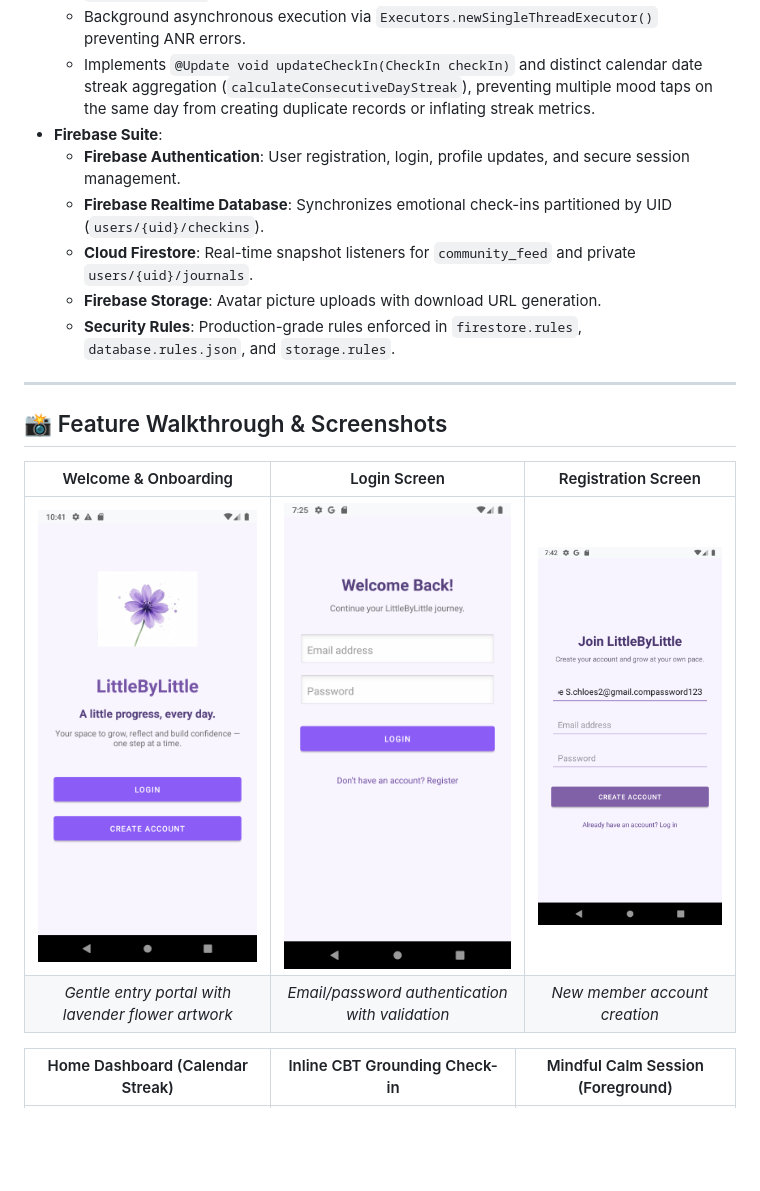
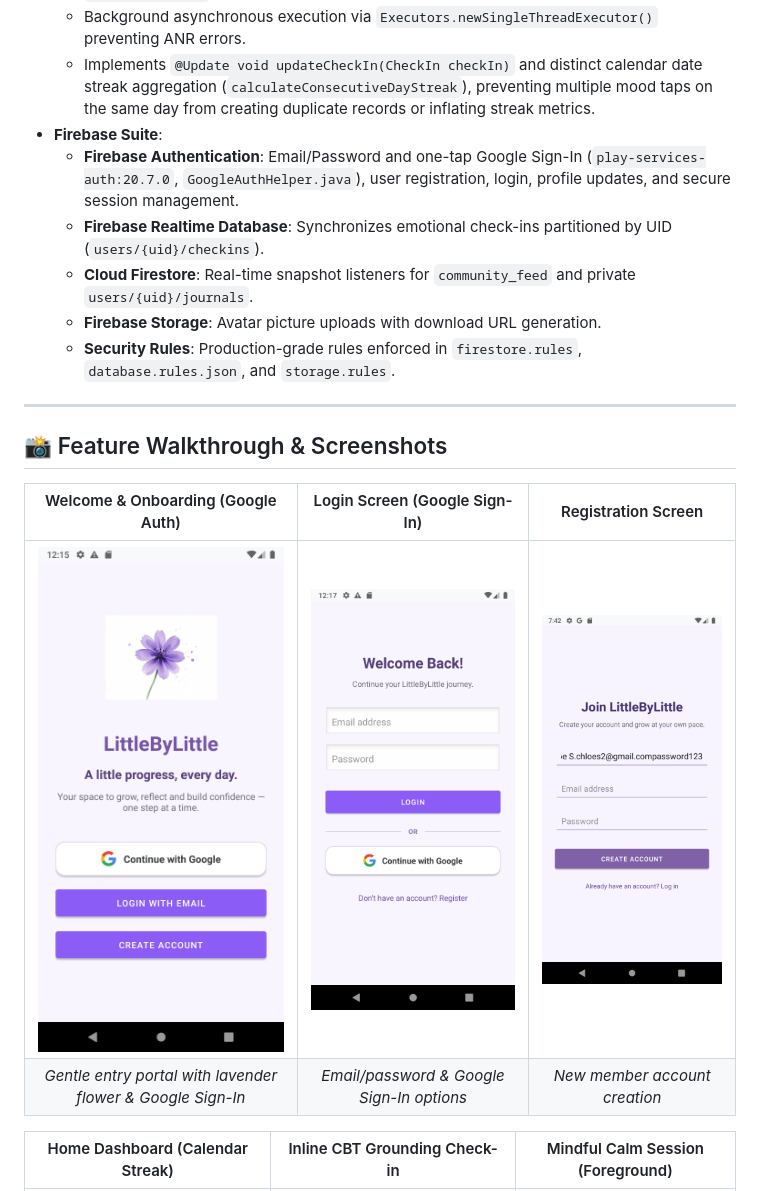
Before and after one commit to Belllii/Little-by-Little-A-Personal-Growth-and-Well-being-App-for-Young-People, a Markdown page: README.md, the part around the change. Rendered like a GitHub page; pictures changed too: docs/screenshots/login_google_screen.png (added), docs/screenshots/welcome_google_screen.png (added); blank space fills up the shorter version.

Commit message:
Implement Google Sign-In with Play Services Auth and Firebase across Welcome, Login, and Register screens

```diff
--- a/README.md
+++ b/README.md
@@ -146,7 +146,7 @@ graph TD
   - Background asynchronous execution via `Executors.newSingleThreadExecutor()` preventing ANR errors.
   - Implements `@Update void updateCheckIn(CheckIn checkIn)` and distinct calendar date streak aggregation (`calculateConsecutiveDayStreak`), preventing multiple mood taps on the same day from creating duplicate records or inflating streak metrics.
 - **Firebase Suite**:
-  - **Firebase Authentication**: User registration, login, profile updates, and secure session management.
+  - **Firebase Authentication**: Email/Password and one-tap Google Sign-In (`play-services-auth:20.7.0`, `GoogleAuthHelper.java`), user registration, login, profile updates, and secure session management.
   - **Firebase Realtime Database**: Synchronizes emotional check-ins partitioned by UID (`users/{uid}/checkins`).
   - **Cloud Firestore**: Real-time snapshot listeners for `community_feed` and private `users/{uid}/journals`.
   - **Firebase Storage**: Avatar picture uploads with download URL generation.
@@ -156,10 +156,10 @@ graph TD
 
 ## 📸 Feature Walkthrough & Screenshots
 
-| Welcome & Onboarding | Login Screen | Registration Screen |
+| Welcome & Onboarding (Google Auth) | Login Screen (Google Sign-In) | Registration Screen |
 |:---:|:---:|:---:|
-| ![Welcome Screen](docs/screenshots/welcome_flower_screen.png) | ![Login Screen](docs/screenshots/login_screen.png) | ![Registration Screen](docs/screenshots/reg_check.png) |
-| *Gentle entry portal with lavender flower artwork* | *Email/password authentication with validation* | *New member account creation* |
+| ![Welcome Screen](docs/screenshots/welcome_google_screen.png) | ![Login Screen](docs/screenshots/login_google_screen.png) | ![Registration Screen](docs/screenshots/reg_check.png) |
+| *Gentle entry portal with lavender flower & Google Sign-In* | *Email/password & Google Sign-In options* | *New member account creation* |
 
 | Home Dashboard (Calendar Streak) | Inline CBT Grounding Check-in | Mindful Calm Session (Foreground) |
 |:---:|:---:|:---:|
```
Also changed, not shown: 10 other files.
